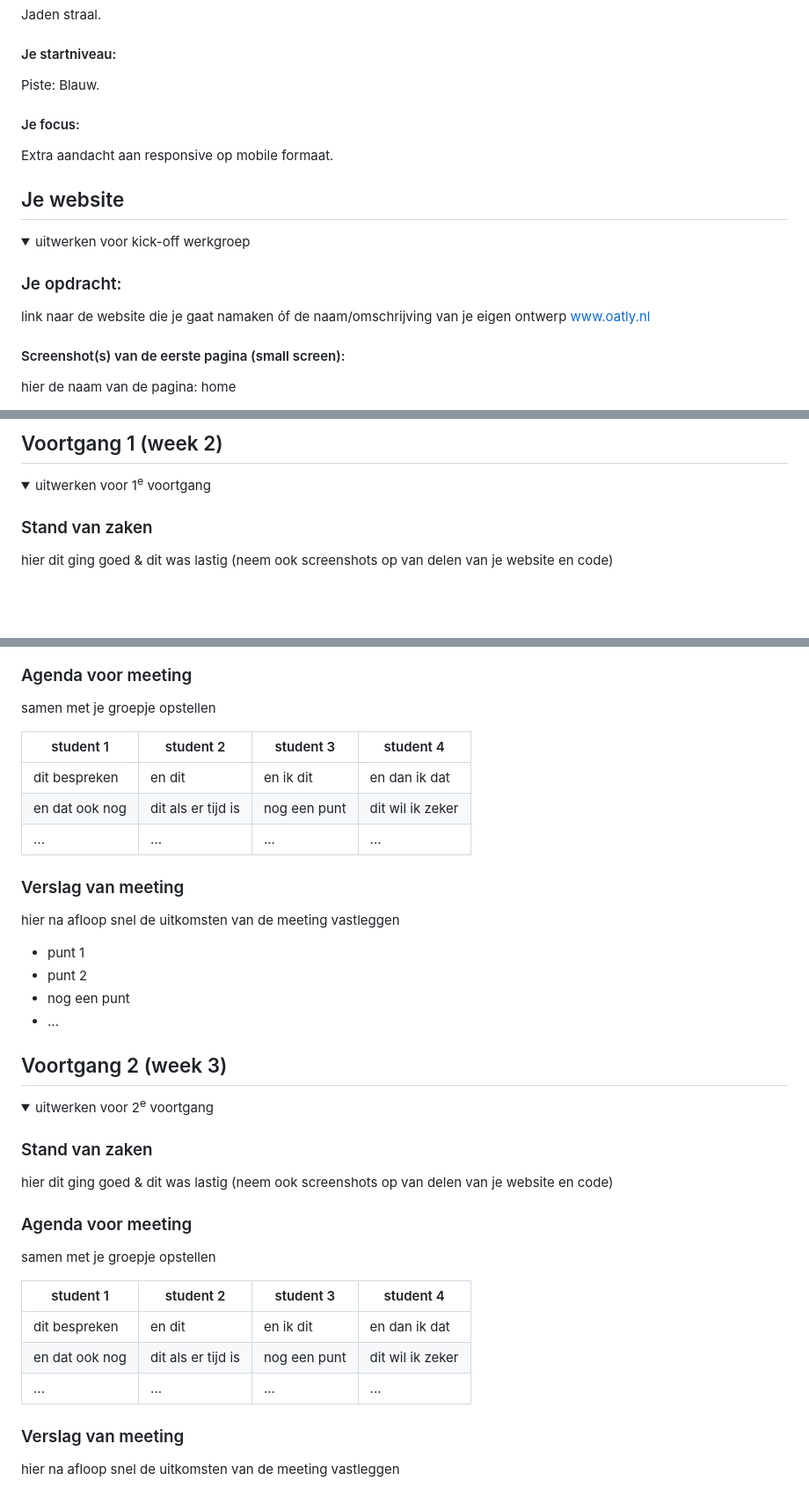
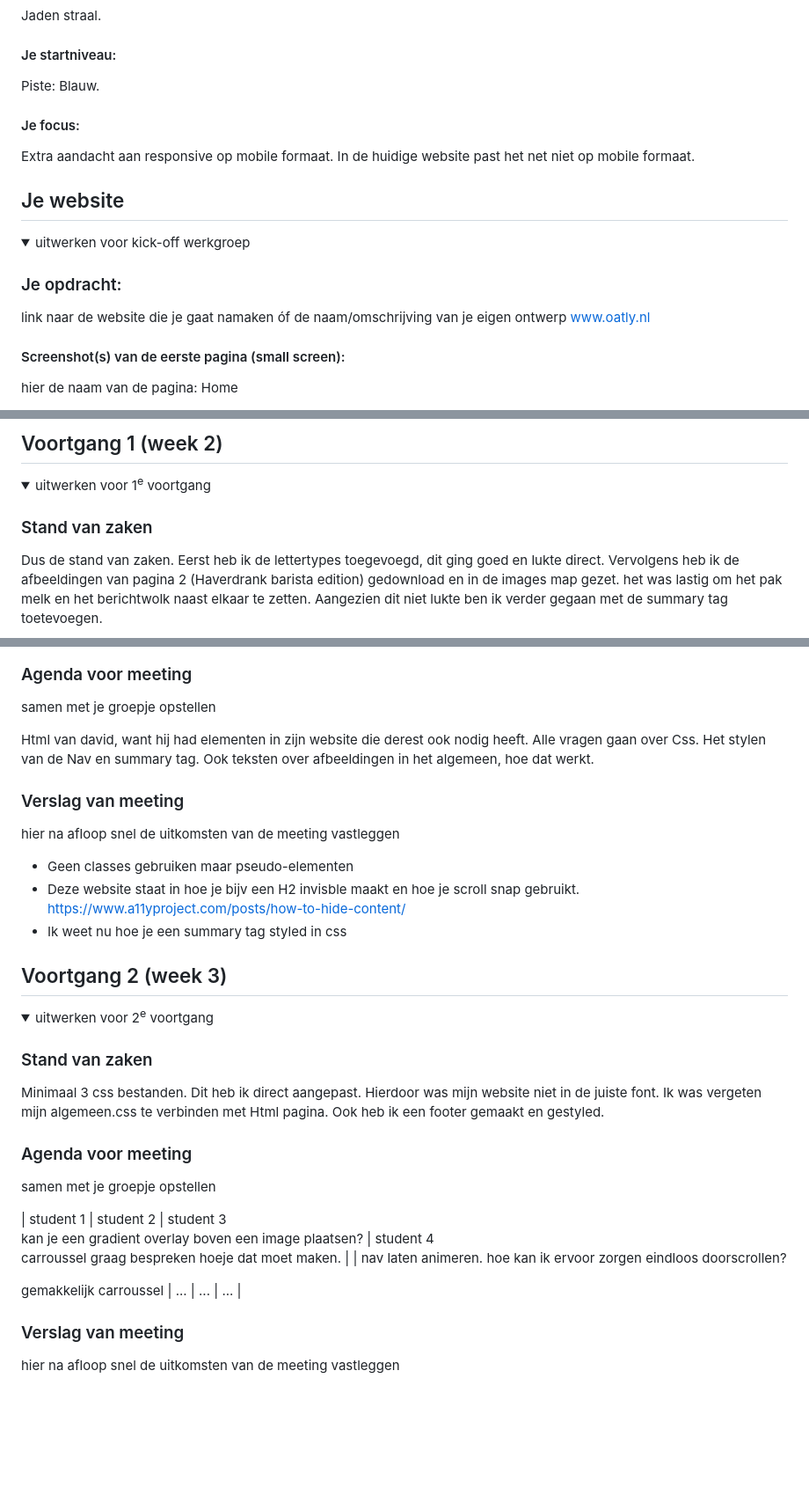
Before and after one commit to JadenStraal/FED, a Markdown page: README.md, 3 parts joined by grey strips. Shown at 88% size. Drawn GitHub-style; folded sections open; blank space fills up the shorter version.

Commit message:
Newest version

```diff
--- a/README.md
+++ b/README.md
@@ -22,7 +22,7 @@ Nb. Door *open* toe te voegen aan een *details* element kun je deze standaard op
   Piste: Blauw.
 
   #### Je focus:
-  Extra aandacht aan responsive op mobile formaat.
+  Extra aandacht aan responsive op mobile formaat. In de huidige website past het net niet op mobile formaat.
 </details>
 
 
@@ -38,5 +38,5 @@ Nb. Door *open* toe te voegen aan een *details* element kun je deze standaard op
   link naar de website die je gaat namaken óf de naam/omschrijving van je eigen ontwerp
 www.oatly.nl
   #### Screenshot(s) van de eerste pagina (small screen):
-  hier de naam van de pagina: home
+  hier de naam van de pagina: Home
 
@@ -88,26 +90,28 @@ www.oatly.nl
   <summary>uitwerken voor 1<sup>e</sup> voortgang</summary>
 
   ### Stand van zaken
-  hier dit ging goed & dit was lastig (neem ook screenshots op van delen van je website en code)
+Dus de stand van zaken. Eerst heb ik de lettertypes toegevoegd, dit ging goed en lukte direct. Vervolgens heb ik de afbeeldingen van pagina 2 (Haverdrank barista edition) gedownload en in de images map gezet.
+het was lastig om het pak melk en het berichtwolk naast elkaar te zetten. Aangezien dit niet lukte ben ik verder gegaan met de summary tag toetevoegen.
+
+
 <img src="readme-images/codess.png" width="375px" alt="breakdown van nog een dynamisch deel">
 
   ### Agenda voor meeting
   samen met je groepje opstellen
 
-  | student 1      | student 2          | student 3    | student 4        |
-  | ---            | ---                | ---          | ---              |
-  | dit bespreken  | en dit             | en ik dit    | en dan ik dat    |
-  | en dat ook nog | dit als er tijd is | nog een punt | dit wil ik zeker |
-  | ...            | ...                | ...          | ...              |
-
-
+Html van david, want hij had elementen in zijn website die derest ook nodig heeft.
+Alle vragen gaan over Css.
+Het stylen van de Nav en summary tag.
+Ook teksten over afbeeldingen in het algemeen, hoe dat werkt.
   ### Verslag van meeting
   hier na afloop snel de uitkomsten van de meeting vastleggen
 
-  - punt 1
-  - punt 2
-  - nog een punt
-  - ...
+  - Geen classes gebruiken maar pseudo-elementen
+  - Deze website staat in hoe je bijv een H2 invisble maakt en hoe je scroll snap gebruikt.
+  https://www.a11yproject.com/posts/how-to-hide-content/
+  - Ik weet nu hoe je een summary tag styled in css
+
+
 
 </details>
 
@@ -121,17 +125,18 @@ www.oatly.nl
   <summary>uitwerken voor 2<sup>e</sup> voortgang</summary>
 
   ### Stand van zaken
-  hier dit ging goed & dit was lastig (neem ook screenshots op van delen van je website en code)
+  Minimaal 3 css bestanden. Dit heb ik direct aangepast. Hierdoor was mijn website niet in de juiste font. Ik was vergeten mijn algemeen.css te verbinden met Html pagina. Ook heb ik een footer gemaakt en gestyled.
 
 
   ### Agenda voor meeting
   samen met je groepje opstellen
 
-  | student 1      | student 2          | student 3    | student 4        |
-  | ---            | ---                | ---          | ---              |
-  | dit bespreken  | en dit             | en ik dit    | en dan ik dat    |
-  | en dat ook nog | dit als er tijd is | nog een punt | dit wil ik zeker |
-  | ...            | ...                | ...          | ...              |
+  | student 1      | student 2          | student 3
+  kan je een gradient overlay boven een image plaatsen? | student 4
+  carroussel graag bespreken hoeje dat moet maken.   |
+  | nav laten animeren.   hoe kan ik ervoor zorgen eindloos doorscrollen?
+
+  gemakkelijk carroussel      | ...                | ...          | ...              |
 
 
   ### Verslag van meeting
```
Also changed, not shown: other parts of README.md (+4 -2 lines).
